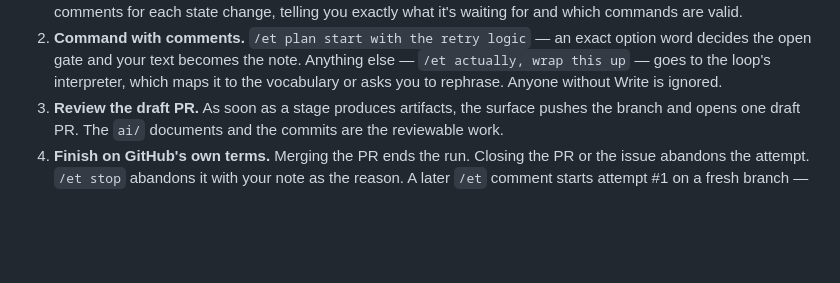
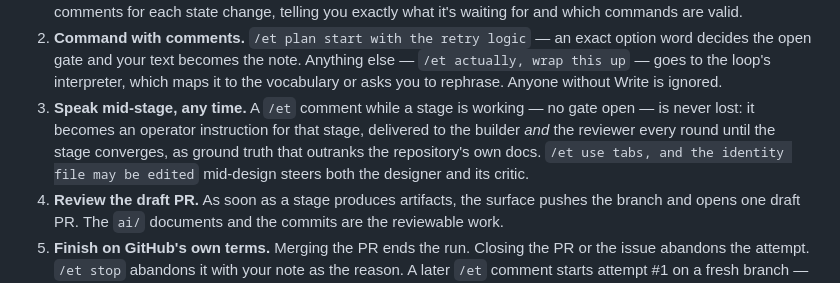
Before and after one commit to etium-dev/core, a Markdown page: ai-engineer/TUTORIAL.md, the part around the change. Drawn GitHub-style; blank space fills up the shorter version.

Commit message:
docs: mid-stage operator instructions in the tutorials and the surface contract
The ADR-033 behavior was only in reference docs; now the tutorial's
command steps (MD + HTML) teach it — speak mid-stage any time, it
reaches builder and reviewer as ground truth — and DESIGN §10.3's
inbound mapping and the surface header state the notes-mailbox routing.

Co-Authored-By: Claude Fable 5 <noreply@anthropic.com>

```diff
--- a/ai-engineer/TUTORIAL.md
+++ b/ai-engineer/TUTORIAL.md
@@ -149,6 +149,13 @@ Then, on GitHub:
    Anything else — `/et actually, wrap this up` — goes to the loop's
    interpreter, which maps it to the vocabulary or asks you to rephrase.
    Anyone without Write is ignored.
+3. **Speak mid-stage, any time.** A `/et` comment while a stage is
+   working — no gate open — is never lost: it becomes an operator
+   instruction for that stage, delivered to the builder *and* the
+   reviewer every round until the stage converges, as ground truth that
+   outranks the repository's own docs. `/et use tabs, and the identity
+   file may be edited` mid-design steers both the designer and its
+   critic.
 3. **Review the draft PR.** As soon as a stage produces artifacts, the
    surface pushes the branch and opens one draft PR. The `ai/` documents
    and the commits are the reviewable work.
```
